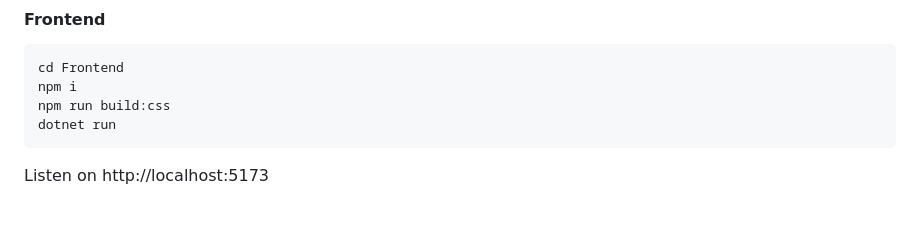
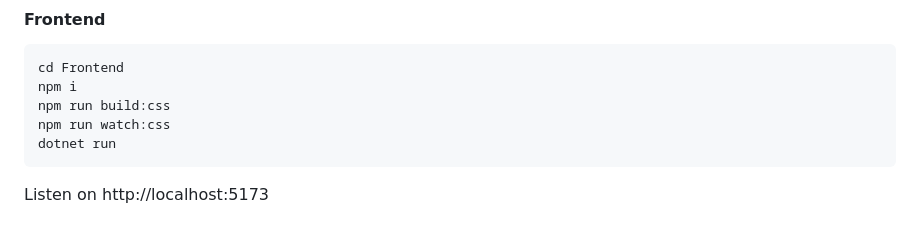
Before and after one commit to Maude-Killers/SmartTrade, a Markdown page: README.md, the part around the change. Drawn GitHub-style.

````diff
--- a/README.md
+++ b/README.md
@@ -13,6 +13,7 @@ Requisitos:
 cd Frontend
 npm i
 npm run build:css
+npm run watch:css
 dotnet run
 ```
 Listen on http://localhost:5173
````
